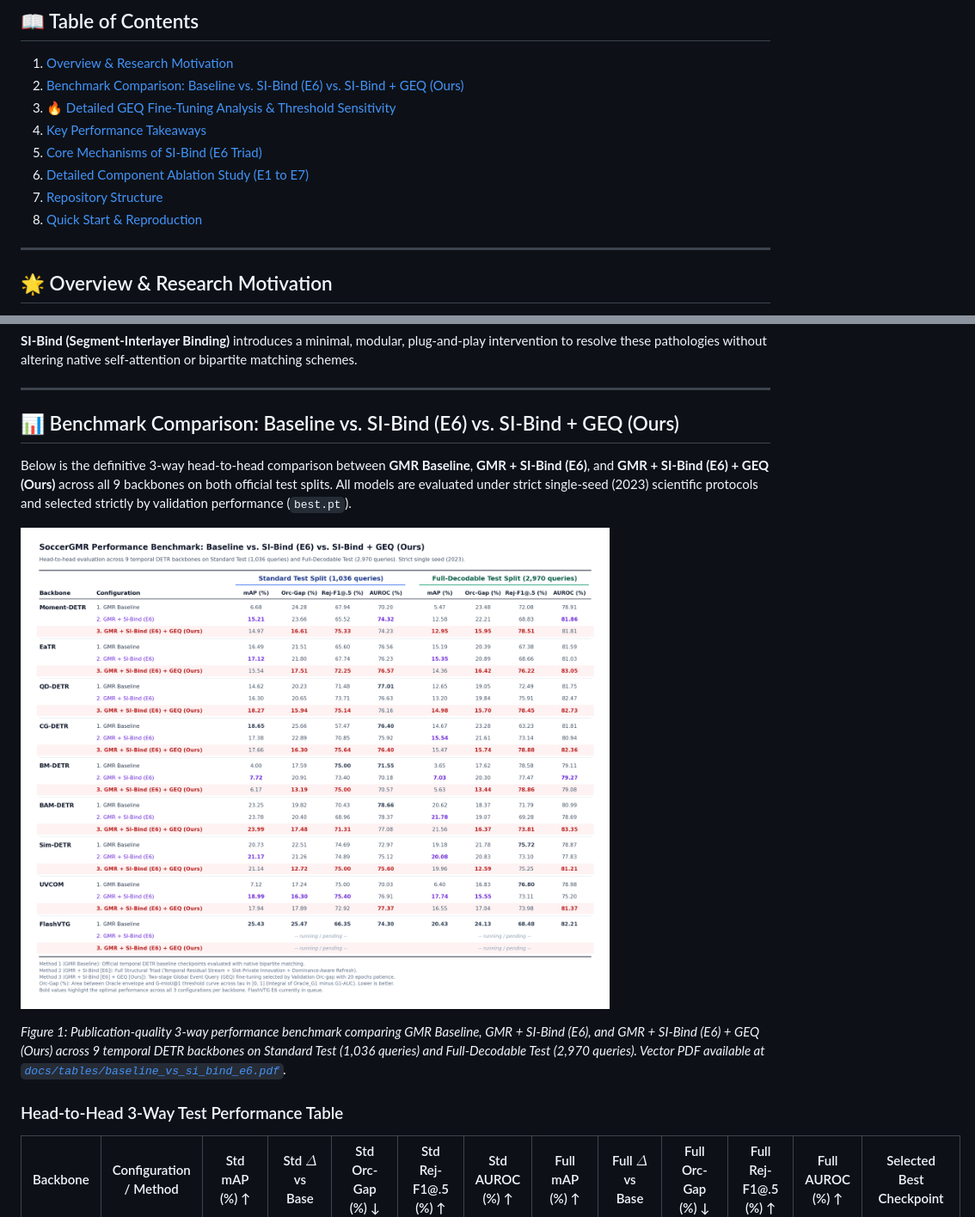
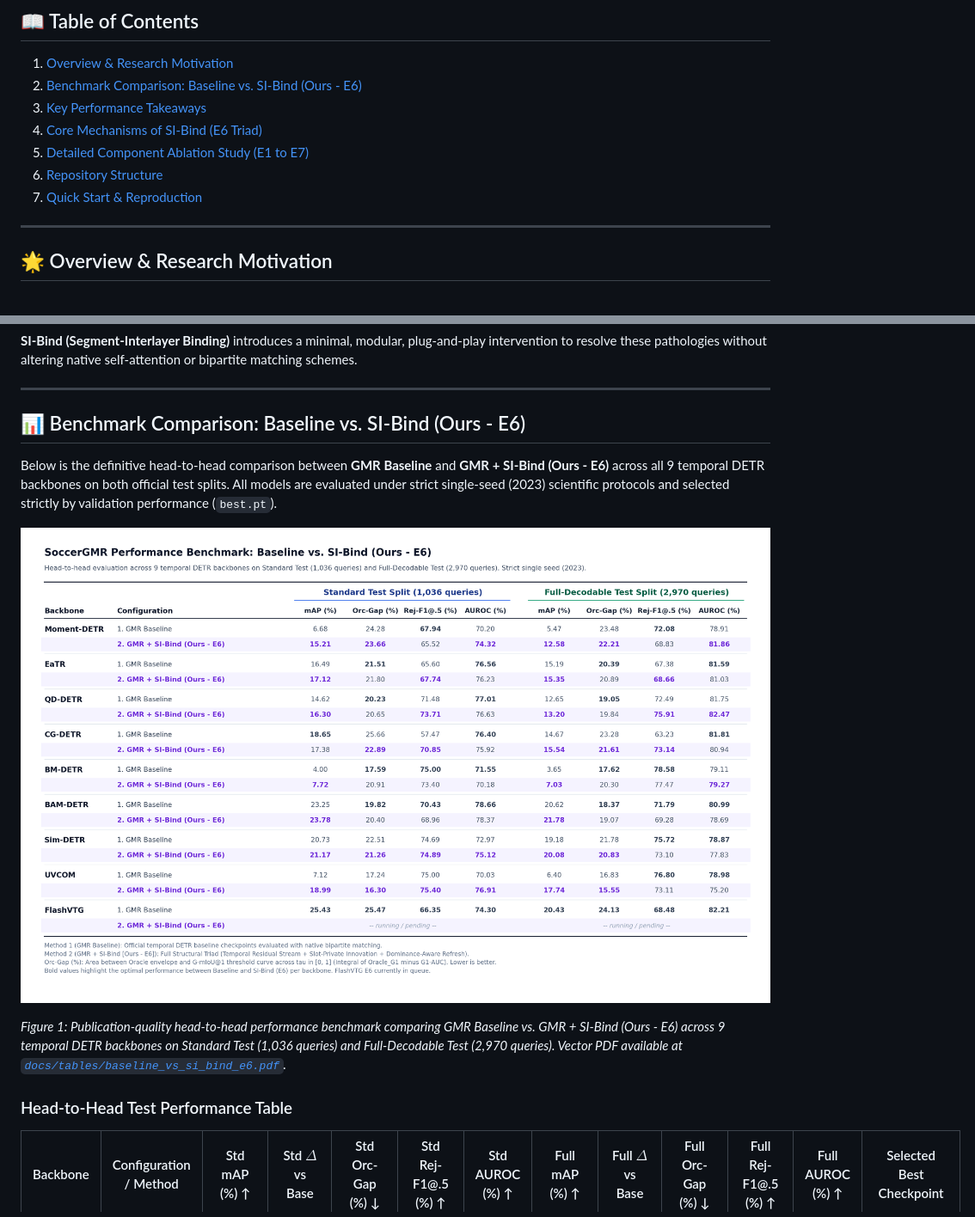
Before and after one commit to chinagalaxy2002/Improving-Target-Presence-for-Generalized-Moment-Retrieval, a Markdown page: README.md, 2 parts joined by grey strips. Shown at 86% size. Rendered like a GitHub page; pictures changed too: docs/images/baseline_vs_si_bind_e6.png.

Commit message:
docs: streamline README and benchmark figures strictly to 2-way comparison (Baseline vs SI-Bind E6)

```diff
--- a/README.md
+++ b/README.md
@@ -13,13 +13,12 @@
 
 ## 📖 Table of Contents
 1. [Overview & Research Motivation](#-overview--research-motivation)
-2. [Benchmark Comparison: Baseline vs. SI-Bind (E6) vs. SI-Bind + GEQ (Ours)](#-benchmark-comparison-baseline-vs-si-bind-e6-vs-si-bind--geq-ours)
-3. [🔥 Detailed GEQ Fine-Tuning Analysis & Threshold Sensitivity](#-detailed-geq-fine-tuning-analysis--threshold-sensitivity)
-4. [Key Performance Takeaways](#-key-performance-takeaways)
-5. [Core Mechanisms of SI-Bind (E6 Triad)](#-core-mechanisms-of-si-bind-e6-triad)
-6. [Detailed Component Ablation Study (E1 to E7)](#-detailed-component-ablation-study-e1-to-e7)
-7. [Repository Structure](#-repository-structure)
-8. [Quick Start & Reproduction](#-quick-start--reproduction)
+2. [Benchmark Comparison: Baseline vs. SI-Bind (Ours - E6)](#-benchmark-comparison-baseline-vs-si-bind-ours---e6)
+3. [Key Performance Takeaways](#-key-performance-takeaways)
+4. [Core Mechanisms of SI-Bind (E6 Triad)](#-core-mechanisms-of-si-bind-e6-triad)
+5. [Detailed Component Ablation Study (E1 to E7)](#-detailed-component-ablation-study-e1-to-e7)
+6. [Repository Structure](#-repository-structure)
+7. [Quick Start & Reproduction](#-quick-start--reproduction)
 
 ---
 
@@ -36,7 +35,7 @@ Prior empirical diagnostics revealed three fundamental failure modes in native D
 
 ---
 
-## 📊 Benchmark Comparison: Baseline vs. SI-Bind (E6) vs. SI-Bind + GEQ (Ours)
+## 📊 Benchmark Comparison: Baseline vs. SI-Bind (Ours - E6)
 
-Below is the definitive 3-way head-to-head comparison between **GMR Baseline**, **GMR + SI-Bind (E6)**, and **GMR + SI-Bind (E6) + GEQ (Ours)** across all 9 backbones on both official test splits. All models are evaluated under strict single-seed (2023) scientific protocols and selected strictly by validation performance (`best.pt`).
+Below is the definitive head-to-head comparison between **GMR Baseline** and **GMR + SI-Bind (Ours - E6)** across all 9 temporal DETR backbones on both official test splits. All models are evaluated under strict single-seed (2023) scientific protocols and selected strictly by validation performance (`best.pt`).
 
@@ -44,7 +43,7 @@ Below is the definitive 3-way head-to-head comparison between **GMR Baseline**,
 
-*Figure 1: Publication-quality 3-way performance benchmark comparing GMR Baseline, GMR + SI-Bind (E6), and GMR + SI-Bind (E6) + GEQ (Ours) across 9 temporal DETR backbones on Standard Test (1,036 queries) and Full-Decodable Test (2,970 queries). Vector PDF available at [`docs/tables/baseline_vs_si_bind_e6.pdf`](docs/tables/baseline_vs_si_bind_e6.pdf).*
+*Figure 1: Publication-quality head-to-head performance benchmark comparing GMR Baseline vs. GMR + SI-Bind (Ours - E6) across 9 temporal DETR backbones on Standard Test (1,036 queries) and Full-Decodable Test (2,970 queries). Vector PDF available at [`docs/tables/baseline_vs_si_bind_e6.pdf`](docs/tables/baseline_vs_si_bind_e6.pdf).*
 
-### Head-to-Head 3-Way Test Performance Table
+### Head-to-Head Test Performance Table
 
 | Backbone | Configuration / Method | Std mAP (%) ↑ | Std $\Delta$ vs Base | Std Orc-Gap (%) ↓ | Std Rej-F1@.5 (%) ↑ | Std AUROC (%) ↑ | Full mAP (%) ↑ | Full $\Delta$ vs Base | Full Orc-Gap (%) ↓ | Full Rej-F1@.5 (%) ↑ | Full AUROC (%) ↑ | Selected Best Checkpoint |
 |---|---|:---:|:---:|:---:|:---:|:---:|:---:|:---:|:---:|:---:|:---:|:---:|
```
Also changed, not shown: other parts of README.md (+19 -64 lines), docs/tables/baseline_vs_si_bind_e6.png, 3 other files.
